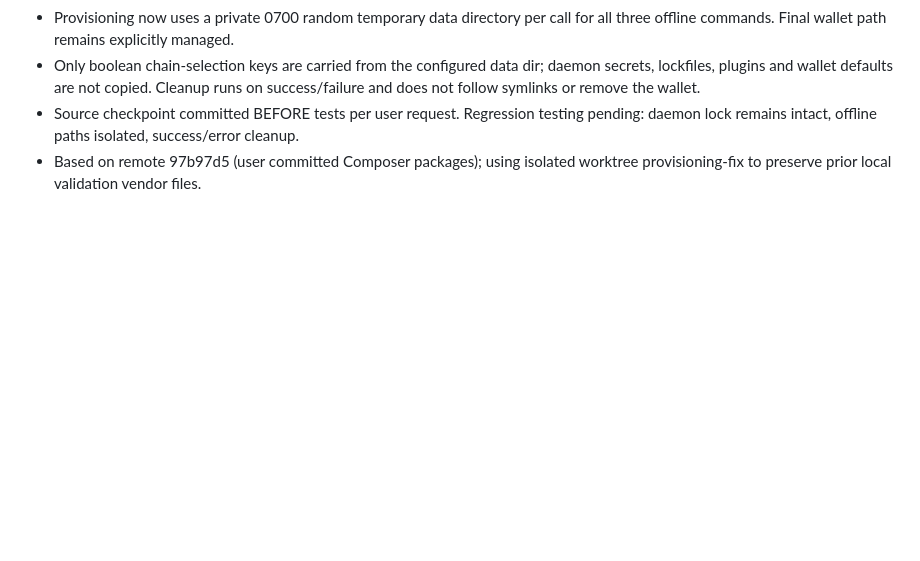
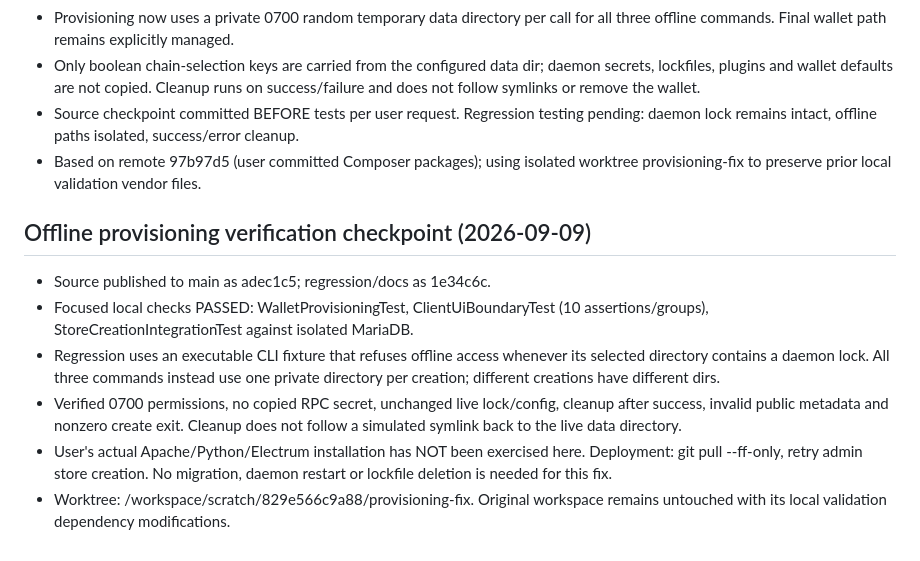
Before and after one commit to agp-l/BTCPayServerLite, a Markdown page: docs/INSTALLER_MULTI_WALLET_PROGRESS.md, the part around the change. GitHub-like rendering; blank space fills up the shorter version.

Commit message:
docs: checkpoint offline provisioning fix verification

```diff
--- a/docs/INSTALLER_MULTI_WALLET_PROGRESS.md
+++ b/docs/INSTALLER_MULTI_WALLET_PROGRESS.md
@@ -385,3 +385,20 @@ Record test results and published commits here as work progresses.
   pending: daemon lock remains intact, offline paths isolated, success/error cleanup.
 - Based on remote 97b97d5 (user committed Composer packages); using isolated
   worktree provisioning-fix to preserve prior local validation vendor files.
+
+## Offline provisioning verification checkpoint (2026-09-09)
+
+- Source published to main as adec1c5; regression/docs as 1e34c6c.
+- Focused local checks PASSED: WalletProvisioningTest, ClientUiBoundaryTest
+  (10 assertions/groups), StoreCreationIntegrationTest against isolated MariaDB.
+- Regression uses an executable CLI fixture that refuses offline access whenever
+  its selected directory contains a daemon lock. All three commands instead use
+  one private directory per creation; different creations have different dirs.
+- Verified 0700 permissions, no copied RPC secret, unchanged live lock/config,
+  cleanup after success, invalid public metadata and nonzero create exit. Cleanup
+  does not follow a simulated symlink back to the live data directory.
+- User's actual Apache/Python/Electrum installation has NOT been exercised here.
+  Deployment: git pull --ff-only, retry admin store creation. No migration,
+  daemon restart or lockfile deletion is needed for this fix.
+- Worktree: /workspace/scratch/829e566c9a88/provisioning-fix. Original workspace
+  remains untouched with its local validation dependency modifications.
```
